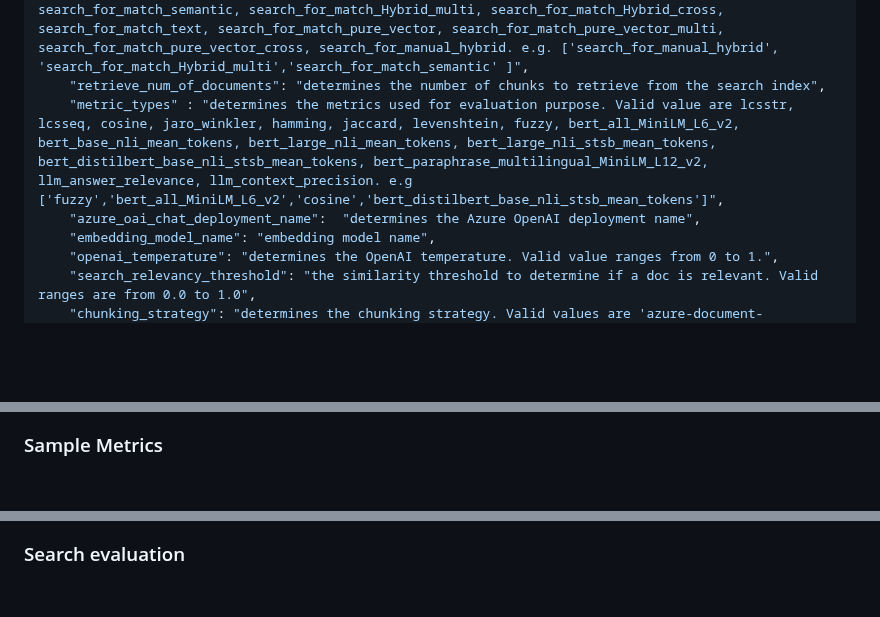
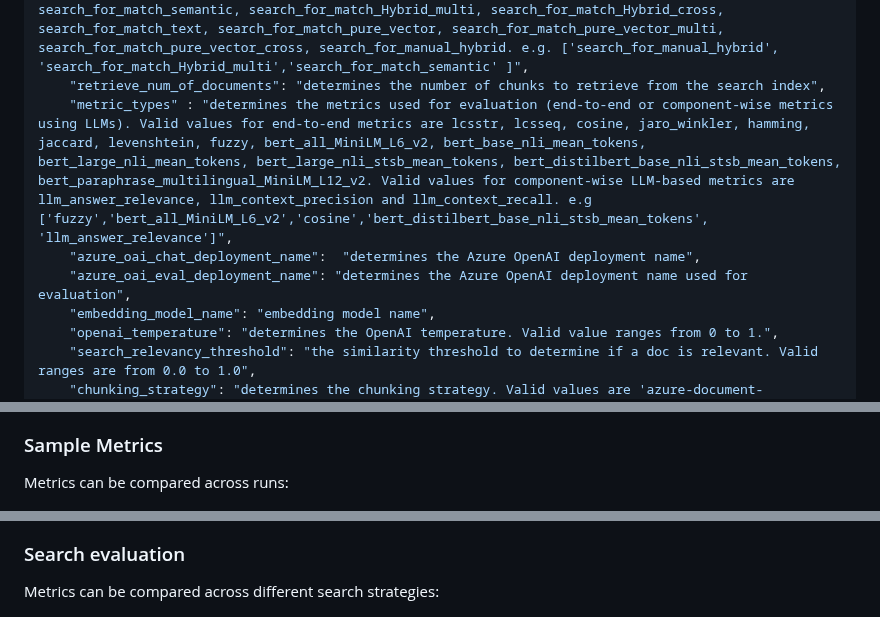
Before and after one commit to microsoft/rag-experiment-accelerator, a Markdown page: README.md, 3 parts joined by grey strips. GitHub-like rendering; blank space fills up the shorter version.

```diff
--- a/README.md
+++ b/README.md
@@ -253,8 +253,9 @@ Alternatively, you can run the above steps (apart from `02_qa_generation.py`) us
     "crossencoder_model" :"determines the model used for cross-encoding re-ranking step. Valid value is cross-encoder/stsb-roberta-base",
     "search_types" : "determines the search types used for experimentation. Valid value are search_for_match_semantic, search_for_match_Hybrid_multi, search_for_match_Hybrid_cross, search_for_match_text, search_for_match_pure_vector, search_for_match_pure_vector_multi, search_for_match_pure_vector_cross, search_for_manual_hybrid. e.g. ['search_for_manual_hybrid', 'search_for_match_Hybrid_multi','search_for_match_semantic' ]",
     "retrieve_num_of_documents": "determines the number of chunks to retrieve from the search index",
-    "metric_types" : "determines the metrics used for evaluation purpose. Valid value are lcsstr, lcsseq, cosine, jaro_winkler, hamming, jaccard, levenshtein, fuzzy, bert_all_MiniLM_L6_v2, bert_base_nli_mean_tokens, bert_large_nli_mean_tokens, bert_large_nli_stsb_mean_tokens, bert_distilbert_base_nli_stsb_mean_tokens, bert_paraphrase_multilingual_MiniLM_L12_v2, llm_answer_relevance, llm_context_precision. e.g ['fuzzy','bert_all_MiniLM_L6_v2','cosine','bert_distilbert_base_nli_stsb_mean_tokens']",
+    "metric_types" : "determines the metrics used for evaluation (end-to-end or component-wise metrics using LLMs). Valid values for end-to-end metrics are lcsstr, lcsseq, cosine, jaro_winkler, hamming, jaccard, levenshtein, fuzzy, bert_all_MiniLM_L6_v2, bert_base_nli_mean_tokens, bert_large_nli_mean_tokens, bert_large_nli_stsb_mean_tokens, bert_distilbert_base_nli_stsb_mean_tokens, bert_paraphrase_multilingual_MiniLM_L12_v2. Valid values for component-wise LLM-based metrics are llm_answer_relevance, llm_context_precision and llm_context_recall. e.g ['fuzzy','bert_all_MiniLM_L6_v2','cosine','bert_distilbert_base_nli_stsb_mean_tokens', 'llm_answer_relevance']",
     "azure_oai_chat_deployment_name":  "determines the Azure OpenAI deployment name",
+    "azure_oai_eval_deployment_name": "determines the Azure OpenAI deployment name used for evaluation",
     "embedding_model_name": "embedding model name",
     "openai_temperature": "determines the OpenAI temperature. Valid value ranges from 0 to 1.",
     "search_relevancy_threshold": "the similarity threshold to determine if a doc is relevant. Valid ranges are from 0.0 to 1.0",
@@ -344,10 +347,12 @@ The solution integrates with Azure Machine Learning and uses MLFlow to manage ex
 ![Hyper Parameters](./images/hyper_parameters.png)
 
 ### Sample Metrics
+Metrics can be compared across runs:
 
 ![Sample Metrics](./images/sample_metric.png)
 
 ### Search evaluation
+Metrics can be compared across different search strategies:
 
 ![Search evaluation](./images/search_chart.png)
 
```
Also changed, not shown: other parts of README.md (+16 -1 lines), images/map_at_k.png (added), images/map_scores.png (added), images/metric_comparison.png.
